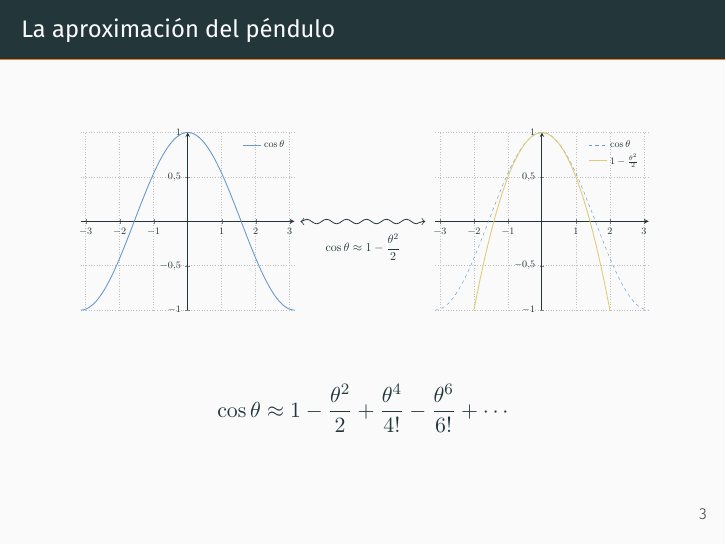
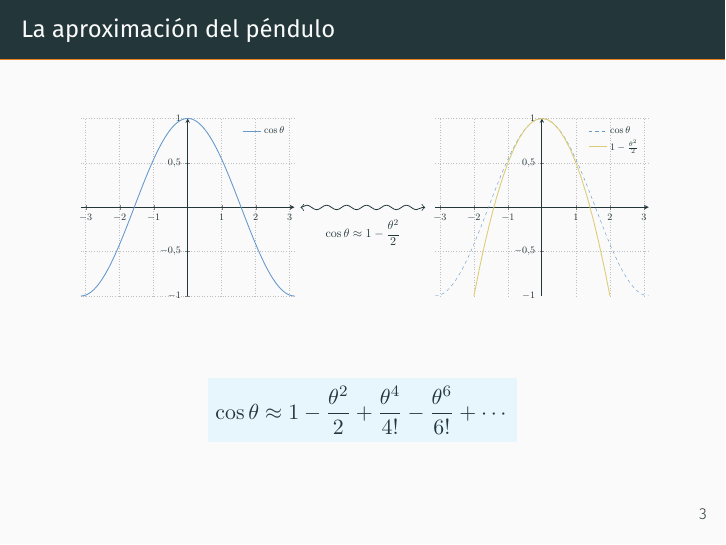
Before and after one commit to mariovagomarzal/seminario1_apnum, LaTeX slides (main.tex, which reads slides/aproximacion_pendulo.tex): page 5 of 9. Compiled offline with XeLaTeX.

Commit message:
Encuadra la ecuación de la diapositiva de la aproximación del péndulo

```diff
--- a/slides/aproximacion_pendulo.tex
+++ b/slides/aproximacion_pendulo.tex
@@ -55,8 +55,16 @@
     \end{tikzpicture}
   \end{center}
 
-    \[
-      \cos \theta \approx
-      1 - \frac{\theta^2}{2} + \frac{\theta^4}{4!} - \frac{\theta^6}{6!} + \cdots
-    \]
+  \vfill
+
+  \begin{center}
+    \begin{tikzpicture}
+      \node[rectangle, fill=TolLightBlue!20!white] {
+        $\displaystyle
+        \cos \theta \approx
+        1 - \frac{\theta^2}{2} + \frac{\theta^4}{4!}
+        - \frac{\theta^6}{6!} + \cdots$
+      };
+    \end{tikzpicture}
+  \end{center}
 \end{frame}
```
